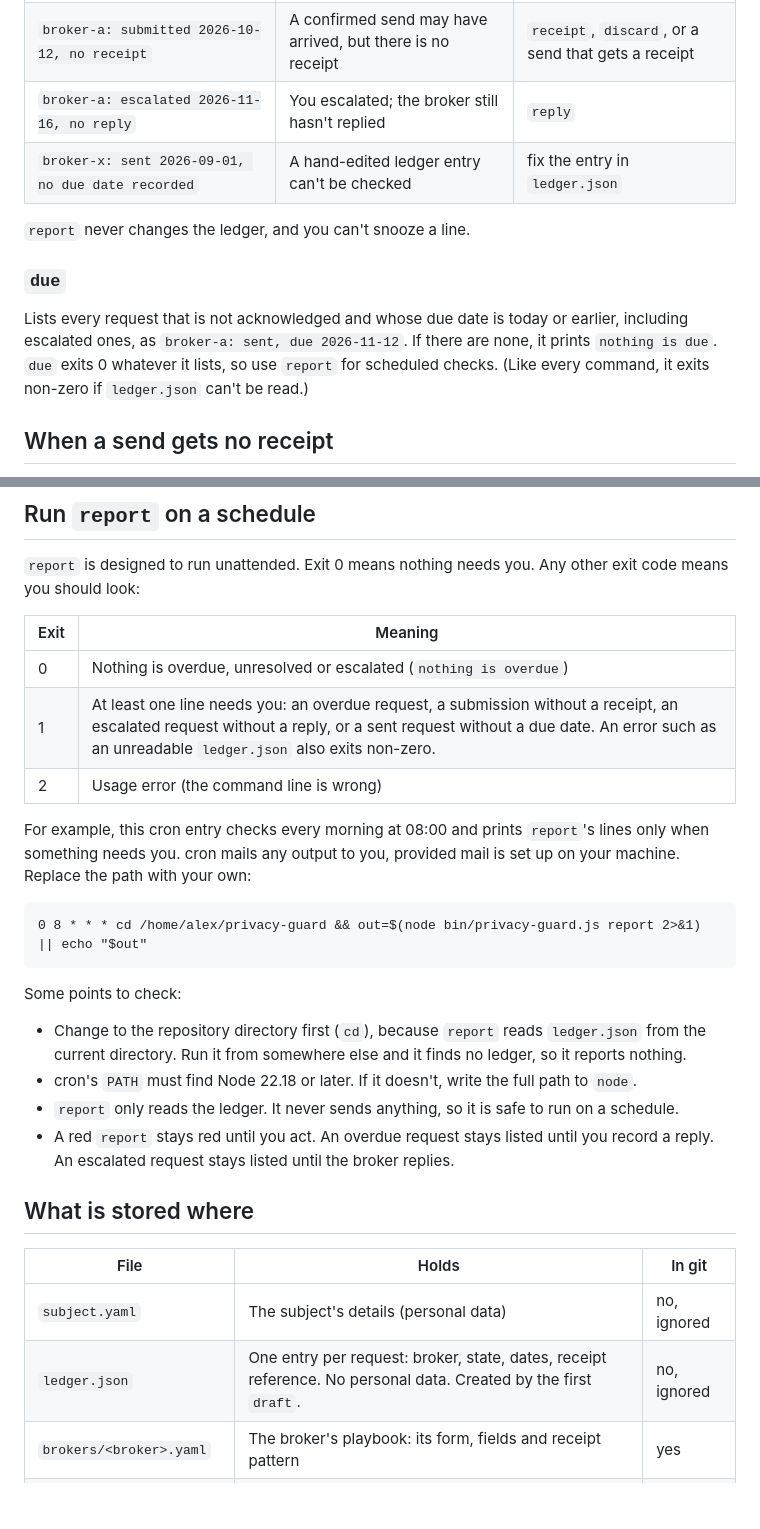
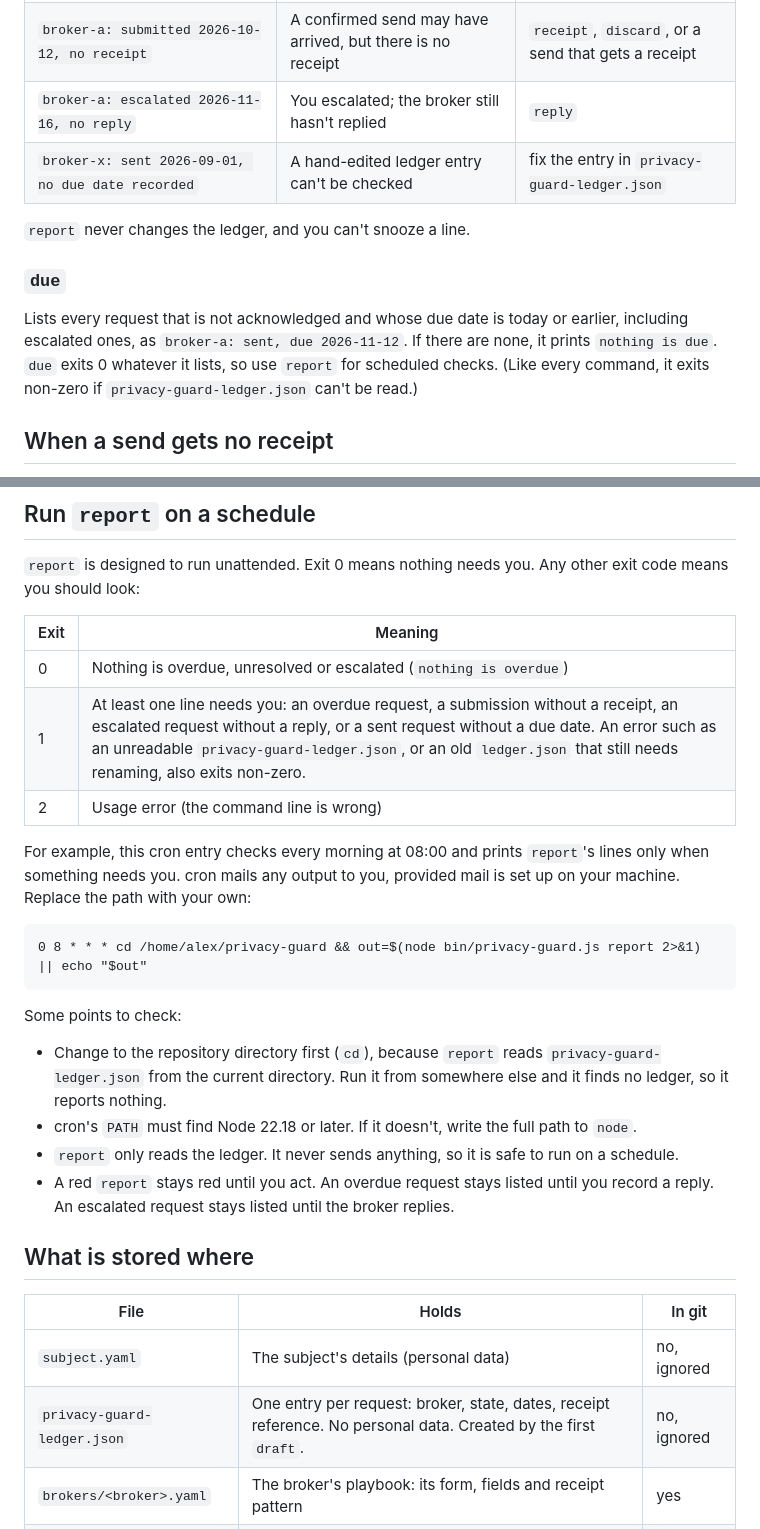
Before and after one commit to KenKor/privacy-guard, a Markdown page: README.md, 2 parts joined by grey strips. GitHub-like rendering; blank space fills up the shorter version.

```diff
--- a/README.md
+++ b/README.md
@@ -331,7 +334,7 @@ line. If there is nothing, it prints `nothing is overdue` and exits 0.
 | `broker-a: sent 2026-10-12, due 2026-11-12, 1 day overdue` | The due date has passed with no reply | `reply`, or `escalate` and later `reply` |
 | `broker-a: submitted 2026-10-12, no receipt` | A confirmed send may have arrived, but there is no receipt | `receipt`, `discard`, or a send that gets a receipt |
 | `broker-a: escalated 2026-11-16, no reply` | You escalated; the broker still hasn't replied | `reply` |
-| `broker-x: sent 2026-09-01, no due date recorded` | A hand-edited ledger entry can't be checked | fix the entry in `ledger.json` |
+| `broker-x: sent 2026-09-01, no due date recorded` | A hand-edited ledger entry can't be checked | fix the entry in `privacy-guard-ledger.json` |
 
 `report` never changes the ledger, and you can't snooze a line.
 
@@ -340,7 +343,7 @@ line. If there is nothing, it prints `nothing is overdue` and exits 0.
 Lists every request that is not acknowledged and whose due date is today or earlier, including
 escalated ones, as `broker-a: sent, due 2026-11-12`. If there are none, it prints `nothing is due`.
 `due` exits 0 whatever it lists, so use `report` for scheduled checks. (Like every command, it
-exits non-zero if `ledger.json` can't be read.)
+exits non-zero if `privacy-guard-ledger.json` can't be read.)
 
 ## When a send gets no receipt
 
@@ -423,7 +426,7 @@ you should look:
 | Exit | Meaning |
 |---|---|
 | 0 | Nothing is overdue, unresolved or escalated (`nothing is overdue`) |
-| 1 | At least one line needs you: an overdue request, a submission without a receipt, an escalated request without a reply, or a sent request without a due date. An error such as an unreadable `ledger.json` also exits non-zero. |
+| 1 | At least one line needs you: an overdue request, a submission without a receipt, an escalated request without a reply, or a sent request without a due date. An error such as an unreadable `privacy-guard-ledger.json`, or an old `ledger.json` that still needs renaming, also exits non-zero. |
 | 2 | Usage error (the command line is wrong) |
 
 For example, this cron entry checks every morning at 08:00 and prints `report`'s lines only when
@@ -436,8 +439,8 @@ the path with your own:
 
 Some points to check:
 
-- Change to the repository directory first (`cd`), because `report` reads `ledger.json` from the
-  current directory. Run it from somewhere else and it finds no ledger, so it reports nothing.
+- Change to the repository directory first (`cd`), because `report` reads
+  `privacy-guard-ledger.json` from the current directory. Run it from somewhere else and it finds no ledger, so it reports nothing.
 - cron's `PATH` must find Node 22.18 or later. If it doesn't, write the full path to `node`.
 - `report` only reads the ledger. It never sends anything, so it is safe to run on a schedule.
 - A red `report` stays red until you act. An overdue request stays listed until you record a reply.
@@ -448,7 +451,7 @@ Some points to check:
 | File | Holds | In git |
 |---|---|---|
 | `subject.yaml` | The subject's details (personal data) | no, ignored |
-| `ledger.json` | One entry per request: broker, state, dates, receipt reference. No personal data. Created by the first `draft`. | no, ignored |
+| `privacy-guard-ledger.json` | One entry per request: broker, state, dates, receipt reference. No personal data. Created by the first `draft`. | no, ignored |
 | `brokers/<broker>.yaml` | The broker's playbook: its form, fields and receipt pattern | yes |
 | `.privacy-guard/confirmed` | Your one-time approval for an agent's send (see the confirmed send) | no, ignored |
 
```
Also changed, not shown: other parts of README.md (+31 -4 lines).
